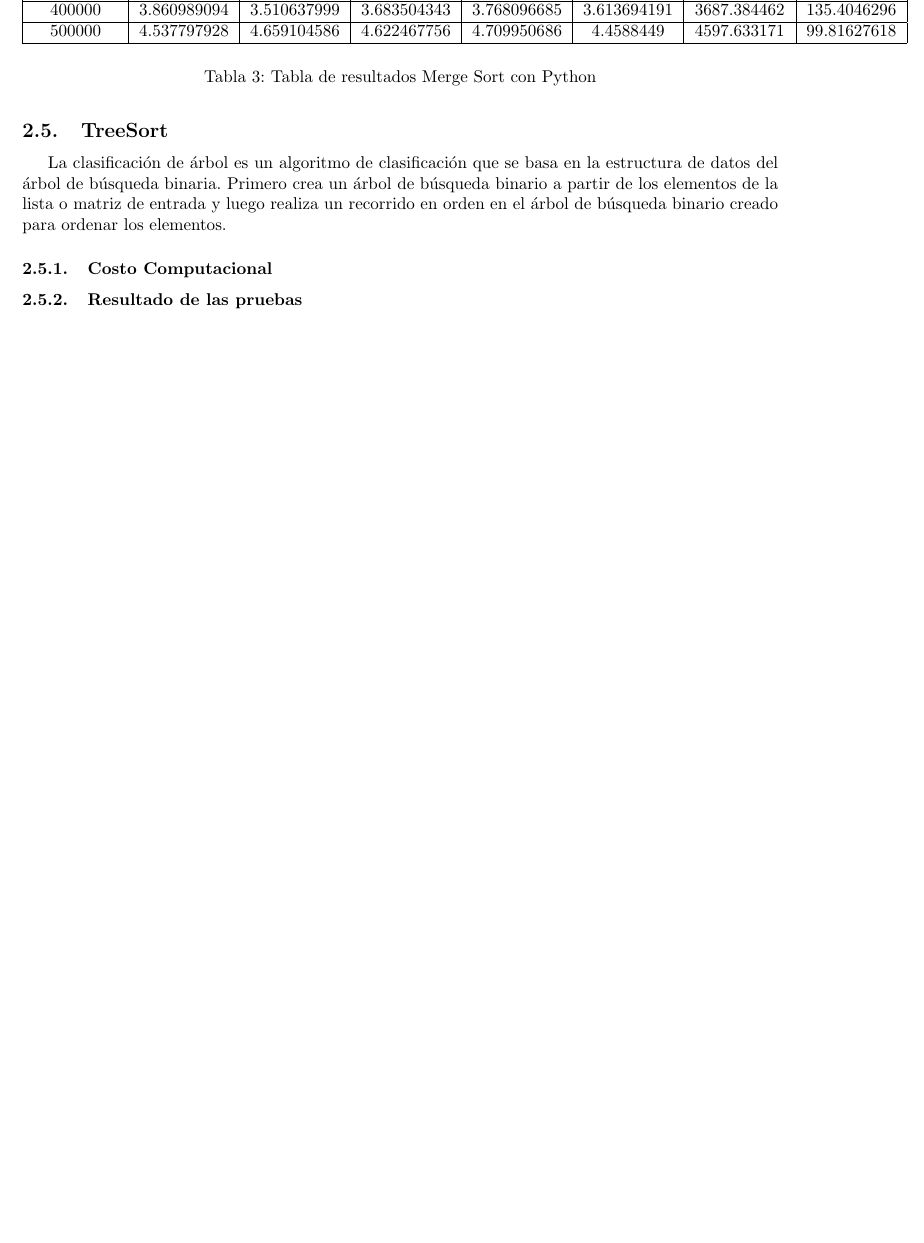
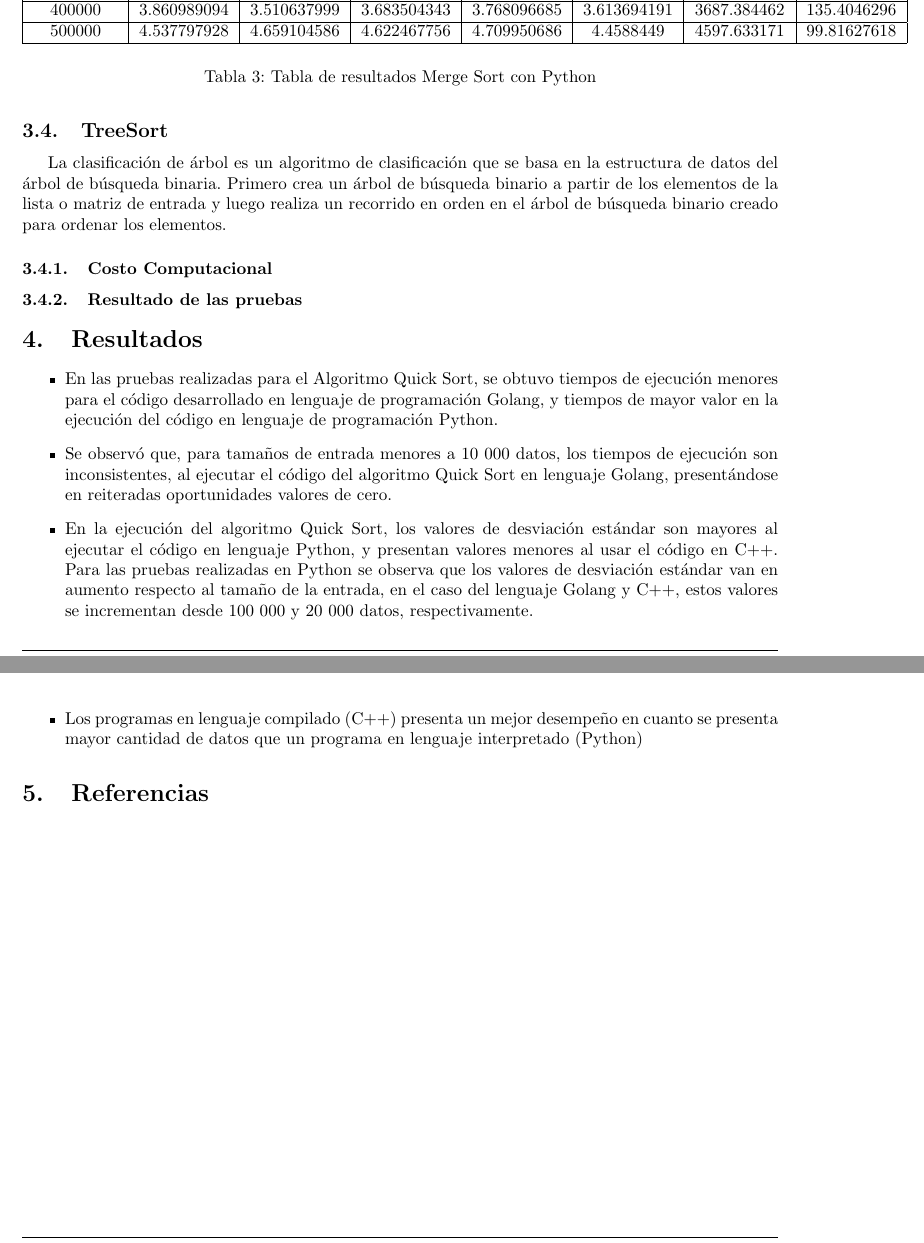
Before and after one commit to hAriasm/AlgoritmoOrdenamiento, a LaTeX document (latex/informe_latex/practica1_grupo2.tex): part of page 6 of 12 before the commit and two parts of pages 6 and 8 of 14 after it, the two joined at a grey line, cut so that both start at the same text, the shorter picture padded with empty space. Compiled offline with pdfLaTeX.

Commit message:
informe final

```diff
--- a/latex/informe_latex/practica1_grupo2.tex
+++ b/latex/informe_latex/practica1_grupo2.tex
@@ -439,6 +446,8 @@
     400000	&7.751039982	&6.572371244	&6.236221552	&6.337382078	&6.679156542	&6715.23428	 	&605.5638658\\ \hline
     500000	&8.079737902	&9.067592859	&8.209435701	&8.917642117	&8.596114874	&8574.104691	 	&429.946211\\ \hline
         \end{tabular}
+           \caption{Tabla de resultados Heap Sort con Python}
+        \label{tab:heapSortC}
     \end{table}
 
     \subsection{TreeSort}
@@ -544,4 +557,16 @@
 
        \end{tabular}
    \end{table}
+
+
+   \section{Resultados}
+   \begin{itemize}
+     \item  En las pruebas realizadas para el Algoritmo Quick Sort, se obtuvo tiempos de ejecución menores para el código desarrollado en lenguaje de programación Golang, y tiempos de mayor valor en la ejecución del código en lenguaje de programación Python.
+     \item	Se observó que, para tamaños de entrada menores a 10 000 datos, los tiempos de ejecución son inconsistentes, al ejecutar el código del algoritmo Quick Sort en lenguaje Golang, presentándose en reiteradas oportunidades valores de cero.
+     \item	En la ejecución del algoritmo Quick Sort, los valores de desviación estándar son mayores al ejecutar el código en lenguaje Python, y presentan valores menores al usar el código en C++. Para las pruebas realizadas en Python se observa que los valores de desviación estándar van en aumento respecto al tamaño de la entrada, en el caso del lenguaje Golang y C++, estos valores se incrementan desde 100 000 y 20 000 datos, respectivamente.
+     \item  Los programas en lenguaje compilado (C++) presenta un mejor desempeño en cuanto se presenta mayor cantidad de datos que un programa en lenguaje interpretado (Python)
+   \end{itemize}
+
+   \section{Referencias}
+
 \end{document}
```
Also changed, not shown: latex/informe_latex/practica1_grupo2.pdf, latex/presentacion_latex/presentacionGrupo2.bbl (deleted), latex/informe_latex/practica1_grupo2.tex (19 more changed lines), 13 other files. Lines whose indentation alone changed are shown as unchanged.
